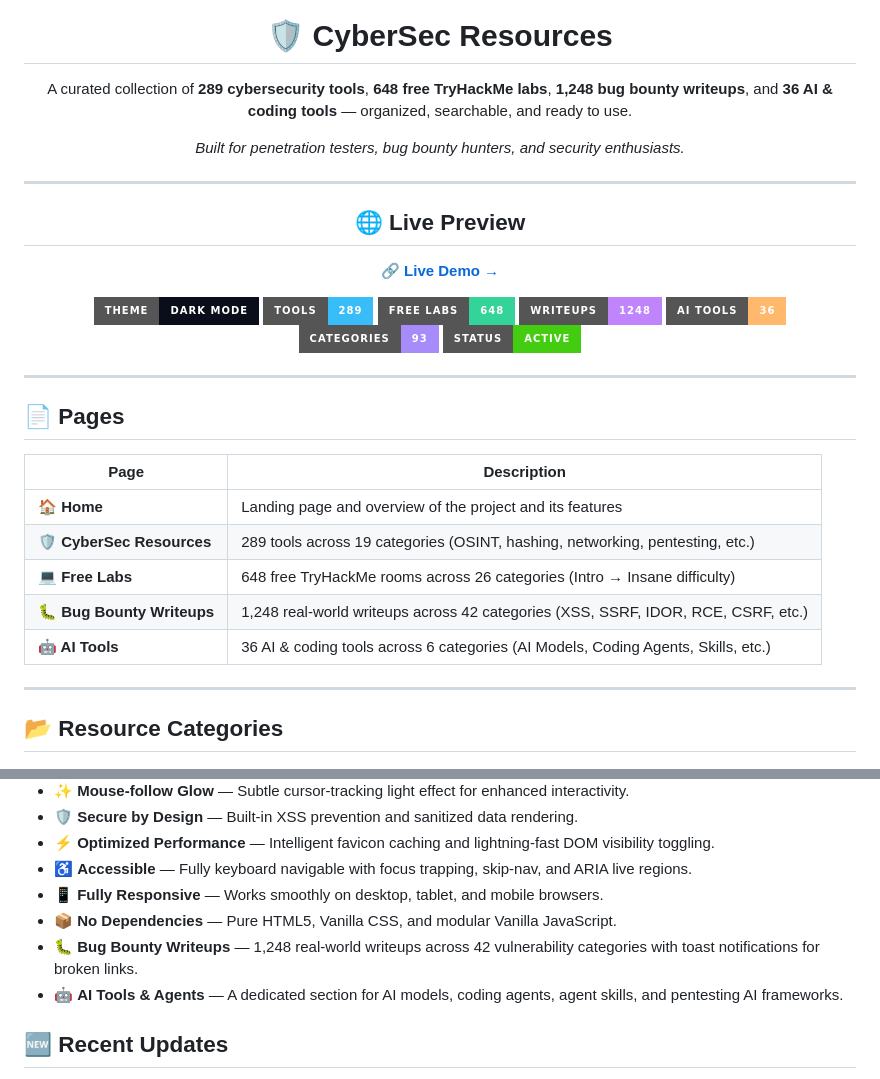
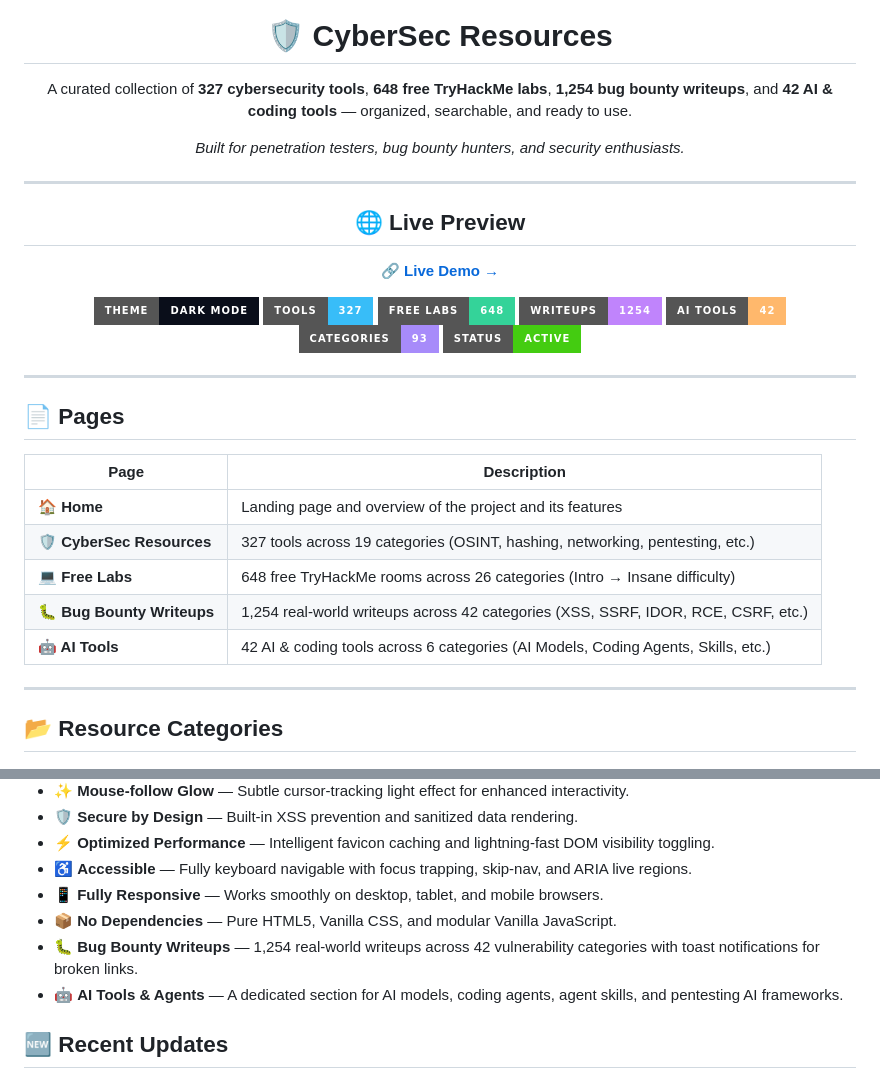
Before and after one commit to xismail606/CyberSec-Resources, a Markdown page: README.md, 2 parts joined by grey strips. Rendered like a GitHub page; badges without logos.

Commit message:
docs: update counts for cybersecurity tools, bug bounty writeups, and AI tools in README

```diff
--- a/README.md
+++ b/README.md
@@ -10,7 +10,7 @@
 <h1 align="center">🛡️ CyberSec Resources</h1>
 
 <p align="center">
-A curated collection of <strong>289 cybersecurity tools</strong>, <strong>648 free TryHackMe labs</strong>, <strong>1,248 bug bounty writeups</strong>, and <strong>36 AI & coding tools</strong> — organized, searchable, and ready to use.
+A curated collection of <strong>327 cybersecurity tools</strong>, <strong>648 free TryHackMe labs</strong>, <strong>1,254 bug bounty writeups</strong>, and <strong>42 AI & coding tools</strong> — organized, searchable, and ready to use.
 </p>
 
 <p align="center">
@@ -33,10 +33,10 @@ Live Demo →
 
 <p>
 <img src="https://img.shields.io/badge/Theme-Dark_Mode-0a0e1a?style=for-the-badge">
-<img src="https://img.shields.io/badge/Tools-289-38bdf8?style=for-the-badge">
+<img src="https://img.shields.io/badge/Tools-327-38bdf8?style=for-the-badge">
 <img src="https://img.shields.io/badge/Free_Labs-648-34d399?style=for-the-badge">
-<img src="https://img.shields.io/badge/Writeups-1248-c084fc?style=for-the-badge">
-<img src="https://img.shields.io/badge/AI_Tools-36-ffb86c?style=for-the-badge">
+<img src="https://img.shields.io/badge/Writeups-1254-c084fc?style=for-the-badge">
+<img src="https://img.shields.io/badge/AI_Tools-42-ffb86c?style=for-the-badge">
 <img src="https://img.shields.io/badge/Categories-93-a78bfa?style=for-the-badge">
 <img src="https://img.shields.io/badge/Status-Active-success?style=for-the-badge">
 </p>
@@ -52,10 +52,10 @@ Live Demo →
 | Page                         | Description                                                                       |
 | ---------------------------- | --------------------------------------------------------------------------------- |
 | **🏠 Home**                  | Landing page and overview of the project and its features                         |
-| **🛡️ CyberSec Resources**    | 289 tools across 19 categories (OSINT, hashing, networking, pentesting, etc.)     |
+| **🛡️ CyberSec Resources**    | 327 tools across 19 categories (OSINT, hashing, networking, pentesting, etc.)     |
 | **💻 Free Labs**             | 648 free TryHackMe rooms across 26 categories (Intro → Insane difficulty)         |
-| **🐛 Bug Bounty Writeups**   | 1,248 real-world writeups across 42 categories (XSS, SSRF, IDOR, RCE, CSRF, etc.) |
-| **🤖 AI Tools**              | 36 AI & coding tools across 6 categories (AI Models, Coding Agents, Skills, etc.) |
+| **🐛 Bug Bounty Writeups**   | 1,254 real-world writeups across 42 categories (XSS, SSRF, IDOR, RCE, CSRF, etc.) |
+| **🤖 AI Tools**              | 42 AI & coding tools across 6 categories (AI Models, Coding Agents, Skills, etc.) |
 
 <hr>
 
@@ -120,7 +120,7 @@ Live Demo →
 - ♿ **Accessible** — Fully keyboard navigable with focus trapping, skip-nav, and ARIA live regions.
 - 📱 **Fully Responsive** — Works smoothly on desktop, tablet, and mobile browsers.
 - 📦 **No Dependencies** — Pure HTML5, Vanilla CSS, and modular Vanilla JavaScript.
-- 🐛 **Bug Bounty Writeups** — 1,248 real-world writeups across 42 vulnerability categories with toast notifications for broken links.
+- 🐛 **Bug Bounty Writeups** — 1,254 real-world writeups across 42 vulnerability categories with toast notifications for broken links.
 - 🤖 **AI Tools & Agents** — A dedicated section for AI models, coding agents, agent skills, and pentesting AI frameworks.
 
 ## 🆕 Recent Updates
```
